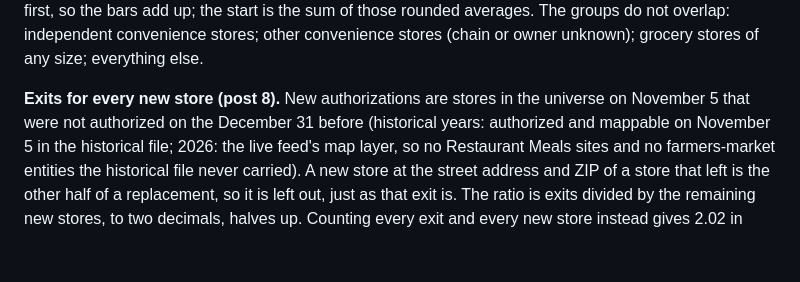
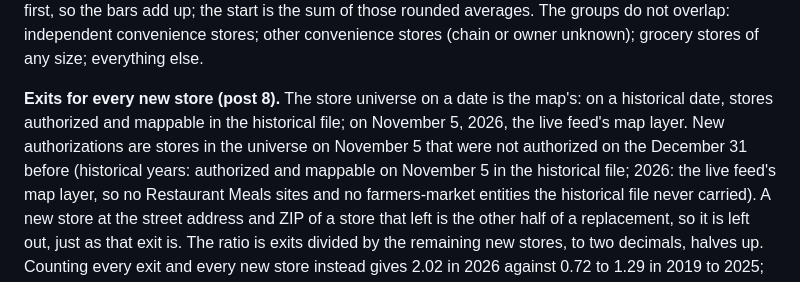
Before and after one commit to Data4ThePeople/SNAP_Locations, a Markdown page: DATASETS.md, the part around the change. GitHub-like rendering; blank space fills up the shorter version.

Commit message:
DATASETS: restore the store-universe definition
Co-Authored-By: Claude Opus 5.5 <noreply@anthropic.com>

```diff
--- a/DATASETS.md
+++ b/DATASETS.md
@@ -215,8 +215,10 @@ averages. The groups do not overlap: independent convenience stores; other
 convenience stores (chain or owner unknown); grocery stores of any size;
 everything else.
 
-**Exits for every new store (post 8).** New authorizations are stores in the
-universe on November 5 that were not authorized on the December 31 before
+**Exits for every new store (post 8).** The store universe on a date is the
+map's: on a historical date, stores authorized and mappable in the historical
+file; on November 5, 2026, the live feed's map layer. New authorizations are
+stores in the universe on November 5 that were not authorized on the December 31 before
 (historical years: authorized and mappable on November 5 in the historical
 file; 2026: the live feed's map layer, so no Restaurant Meals sites and no
 farmers-market entities the historical file never carried). A new store at the
```
